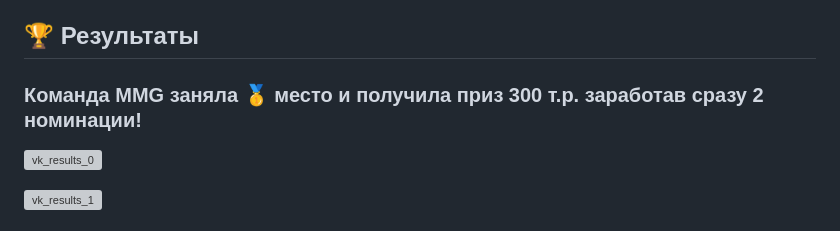
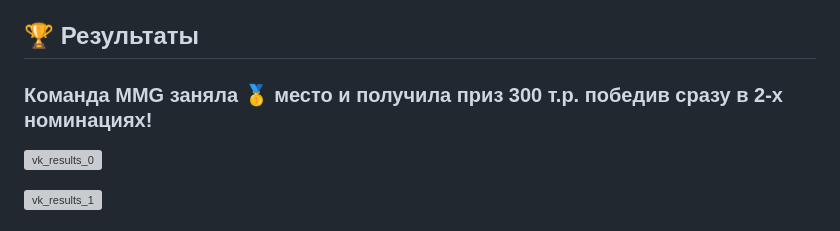
Before and after one commit to Al-Nator/Kryptonite-ML-Challenge, a Markdown page: README.md, the part around the change. GitHub-like rendering; grey boxes are pictures that could not be loaded.

```diff
--- a/README.md
+++ b/README.md
@@ -69,7 +69,7 @@
 
 <a id="results"></a>
 ## 🏆 Результаты
-### Команда MMG заняла 🥇 место и получила приз 300 т.р. заработав сразу 2 номинации!
+### Команда MMG заняла 🥇 место и получила приз 300 т.р. победив сразу в 2-х номинациях!
 
 ![vk_results_0](https://github.com/user-attachments/assets/d5073752-1df1-41e7-a7e3-7d4d4df09802)
 
```
